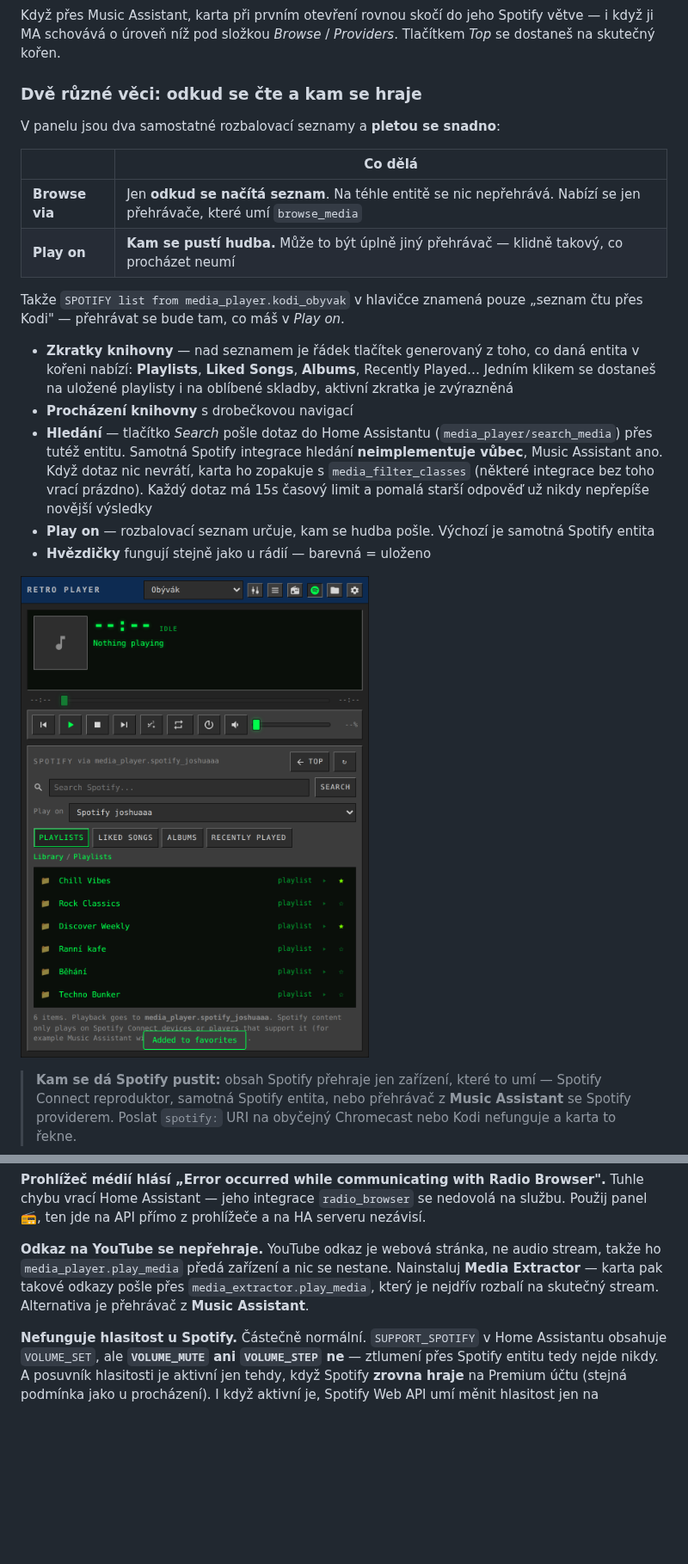
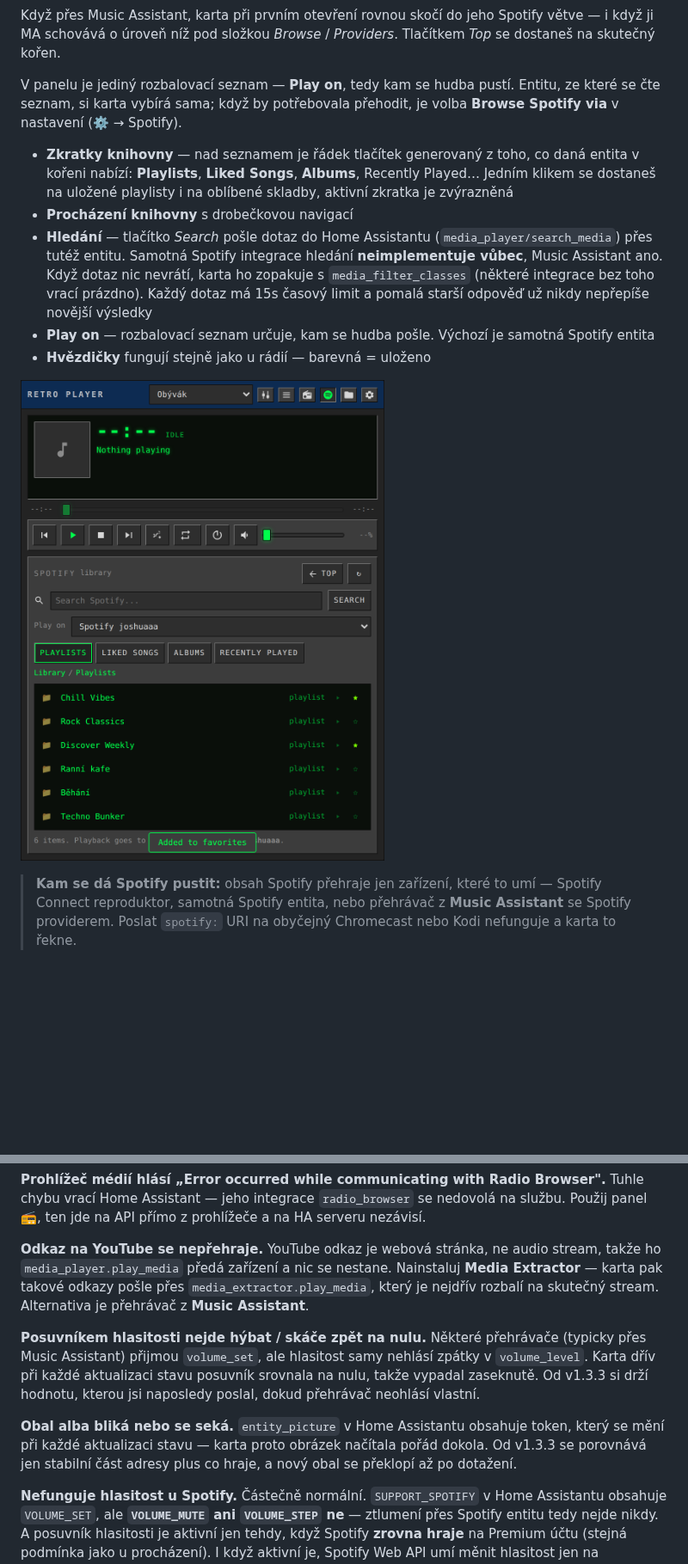
Before and after one commit to joshuaaaaa/HA_player, a Markdown page: README.md, 2 parts joined by grey strips. Shown at 86% size. Rendered like a GitHub page; pictures changed too: docs/images/panel-spotify.png; blank space fills up the shorter version.

Commit message:
Stop the cover flickering and the volume slider snapping back
Two real defects, both mine:

Artwork reloaded on every state update. entity_picture carries a rotating
token, so the raw string differed each second and the background image was
reassigned, making the browser refetch the cover - visible as stutter while
playing. The comparison now uses the stable part of the url plus what is
playing, and the new cover is preloaded before it is swapped in, so it never
blanks. Uses document.createElement("img") rather than new Image() so it does
not depend on that global existing.

The volume slider could not be moved on players that accept volume_set but
never report volume_level back, such as some Music Assistant players: every
state update forced the slider to 0. The last value sent is now remembered
and kept until the player reports one of its own, and it is cleared when the
selected player changes.

Also removes the "Browse via" selector from the Spotify panel as requested -
the list source is picked automatically, with the override left in settings
for the rare case it guesses wrong. The header keeps the entity in a tooltip.

Co-Authored-By: Claude Opus 5 <noreply@anthropic.com>
Claude-Session: https://claude.ai/code/session_01XGjxWiSwq2rWFVf6r1CzhA

```diff
--- a/README.md
+++ b/README.md
@@ -198,17 +198,9 @@ Když přes Music Assistant, karta při prvním otevření rovnou skočí do jeh
 Spotify větve — i když ji MA schovává o úroveň níž pod složkou *Browse* /
 *Providers*. Tlačítkem *Top* se dostaneš na skutečný kořen.
 
-### Dvě různé věci: odkud se čte a kam se hraje
-
-V panelu jsou dva samostatné rozbalovací seznamy a **pletou se snadno**:
-
-| | Co dělá |
-|---|---|
-| **Browse via** | Jen **odkud se načítá seznam**. Na téhle entitě se nic nepřehrává. Nabízí se jen přehrávače, které umí `browse_media` |
-| **Play on** | **Kam se pustí hudba.** Může to být úplně jiný přehrávač — klidně takový, co procházet neumí |
-
-Takže `SPOTIFY list from media_player.kodi_obyvak` v hlavičce znamená pouze
-„seznam čtu přes Kodi" — přehrávat se bude tam, co máš v *Play on*.
+V panelu je jediný rozbalovací seznam — **Play on**, tedy kam se hudba pustí.
+Entitu, ze které se čte seznam, si karta vybírá sama; když by potřebovala
+přehodit, je volba **Browse Spotify via** v nastavení (⚙️ → Spotify).
 
 - **Zkratky knihovny** — nad seznamem je řádek tlačítek generovaný z toho, co
   daná entita v kořeni nabízí: **Playlists**, **Liked Songs**, **Albums**,
@@ -353,6 +345,18 @@ předá zařízení a nic se nestane. Nainstaluj **Media Extractor** — karta p
 odkazy pošle přes `media_extractor.play_media`, který je nejdřív rozbalí na
 skutečný stream. Alternativa je přehrávač z **Music Assistant**.
 
+**Posuvníkem hlasitosti nejde hýbat / skáče zpět na nulu.**
+Některé přehrávače (typicky přes Music Assistant) přijmou `volume_set`, ale
+hlasitost samy nehlásí zpátky v `volume_level`. Karta dřív při každé aktualizaci
+stavu posuvník srovnala na nulu, takže vypadal zaseknutě. Od v1.3.3 si drží
+hodnotu, kterou jsi naposledy poslal, dokud přehrávač neohlásí vlastní.
+
+**Obal alba bliká nebo se seká.**
+`entity_picture` v Home Assistantu obsahuje token, který se mění při každé
+aktualizaci stavu — karta proto obrázek načítala pořád dokola. Od v1.3.3 se
+porovnává jen stabilní část adresy plus co hraje, a nový obal se překlopí
+až po dotažení.
+
 **Nefunguje hlasitost u Spotify.**
 Částečně normální. `SUPPORT_SPOTIFY` v Home Assistantu obsahuje `VOLUME_SET`, ale
 **`VOLUME_MUTE` ani `VOLUME_STEP` ne** — ztlumení přes Spotify entitu tedy nejde
```
Also changed, not shown: other parts of README.md (+1 -1 lines), 1 other file.
